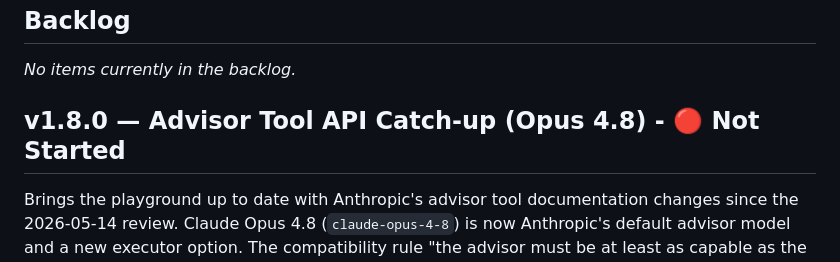
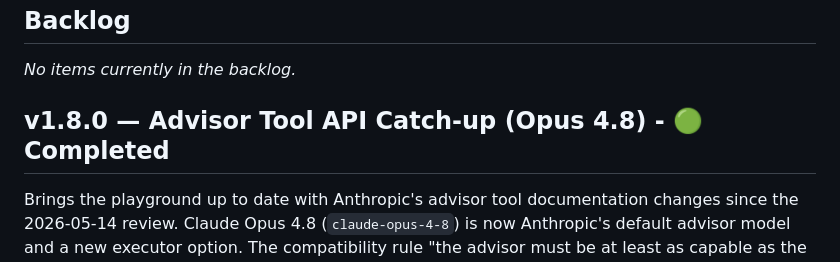
Before and after one commit to bymarcelolewin/claude-advisor-tool-playground, a Markdown page: docs/build/feature-backlog.md, the part around one of its changes. Rendered like a GitHub page.

Commit message:
v1.8.0-advisor-opus-4-8-catchup - completed

```diff
--- a/docs/build/feature-backlog.md
+++ b/docs/build/feature-backlog.md
@@ -13,7 +13,7 @@ This document lists features and enhancements derived from the plan. It is a liv
 
 _No items currently in the backlog._
 
-## v1.8.0 — Advisor Tool API Catch-up (Opus 4.8) - 🔴 Not Started
+## v1.8.0 — Advisor Tool API Catch-up (Opus 4.8) - 🟢 Completed
 Brings the playground up to date with Anthropic's advisor tool documentation changes since the 2026-05-14 review. Claude Opus 4.8 (`claude-opus-4-8`) is now Anthropic's default advisor model and a new executor option. The compatibility rule "the advisor must be at least as capable as the executor" means every executor below 4.8 (Haiku 4.5, Sonnet 4.6, Opus 4.6, Opus 4.7) accepts **either** Opus 4.7 or Opus 4.8 as advisor, while the Opus 4.8 executor accepts **only** Opus 4.8. Invalid pairs are rejected server-side with `400 invalid_request_error`, so the playground enforces the rule client-side. Also: `xhigh` effort is now available on Opus 4.8 (in addition to Opus 4.7); the Anthropic evaluator judge bumps to Opus 4.8; and the reference doc gets pricing, fast-mode, conciseness-guidance, and tool-use-overhead corrections. OpenAI evaluator (`gpt-5.5`) is unchanged — no work needed there.
 
 Decisions locked during discovery: advisor dropdown offers **both** Opus 4.7 and Opus 4.8, with **Opus 4.8 preselected** (mirrors Anthropic's current default code samples). When the executor is Opus 4.8, the Opus 4.7 advisor option is **disabled (grayed out)** with a dynamic hint, and the selection falls back to Opus 4.8 — same conditional-option pattern already used for the effort dropdown (`xhigh`/`na`). Architecturally, all model facts move into a single **`public/models.json`** registry read by both `app.js` (client `fetch`) and `server.js` (startup file read); the executor/advisor/evaluator dropdowns, `PRICES`, effort options, advisor pairings, and the server judge selection all derive from it. Pairings are stored as explicit per-executor lists (a 1:1 mirror of Anthropic's compatibility table), **not** a capability-rank assumption. See `v1.8.0-advisor-opus-4-8-catchup/design.md` for the full technical design.
```
Also changed, not shown: other parts of docs/build/feature-backlog.md (+8 -8 lines), 2 other files.
